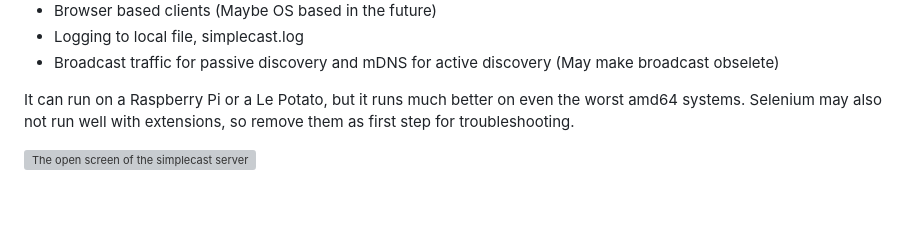
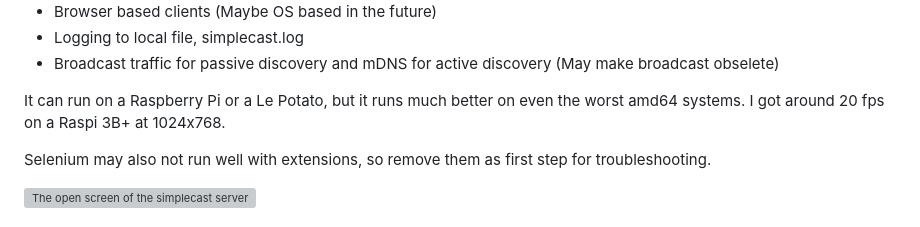
Before and after one commit to R0NAM1/SimpleCast, a Markdown page: README.md, the part around the change. GitHub-like rendering; blank space fills up the shorter version; grey boxes are pictures that could not be loaded.

```diff
--- a/README.md
+++ b/README.md
@@ -24,7 +24,8 @@ Features include:
 - Logging to local file, simplecast.log
 - Broadcast traffic for passive discovery and mDNS for active discovery (May make broadcast obselete)
 
-It can run on a Raspberry Pi or a Le Potato, but it runs much better on even the worst amd64 systems.
+It can run on a Raspberry Pi or a Le Potato, but it runs much better on even the worst amd64 systems. I got around 20 fps on a Raspi 3B+ at 1024x768.
+
 Selenium may also not run well with extensions, so remove them as first step for troubleshooting.
 
 <img src="assets/server_link.png" alt="The open screen of the simplecast server, had the download link and the background is a tropical beach" width="800"/>
```
